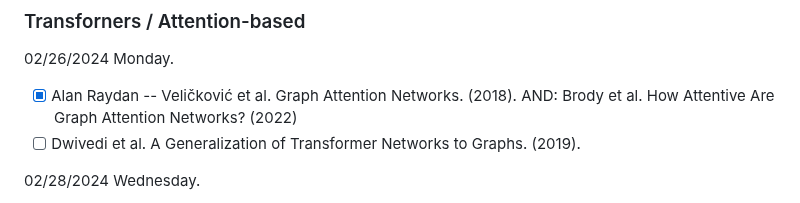
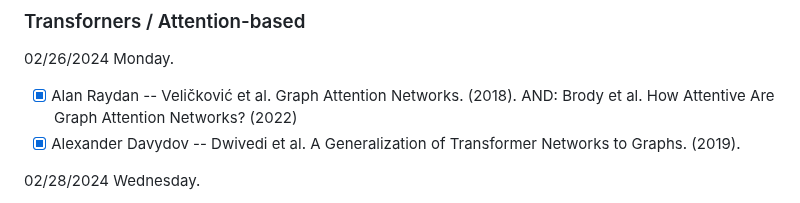
Before and after one commit to geometric-intelligence/ece594n, a Markdown page: hw_papers/README.md, the part around the change. Drawn GitHub-style.

```diff
--- a/hw_papers/README.md
+++ b/hw_papers/README.md
@@ -54,7 +54,7 @@ First come, first serve. Send a message on the #general channel on slack to regi
 
 02/26/2024	Monday.
 - [X] Alan Raydan -- Veličković et al. Graph Attention Networks. (2018). AND: Brody et al. How Attentive Are Graph Attention Networks? (2022)
-- [ ] Dwivedi et al. A Generalization of Transformer Networks to Graphs. (2019).
+- [X] Alexander Davydov -- Dwivedi et al. A Generalization of Transformer Networks to Graphs. (2019).
 
 02/28/2024	Wednesday.
 - [X] Jiahua Chen -- Dosovitski et al. An Image is Worth 16x16 Words: Transformers Image Recognition at Scale. (2021).
```
